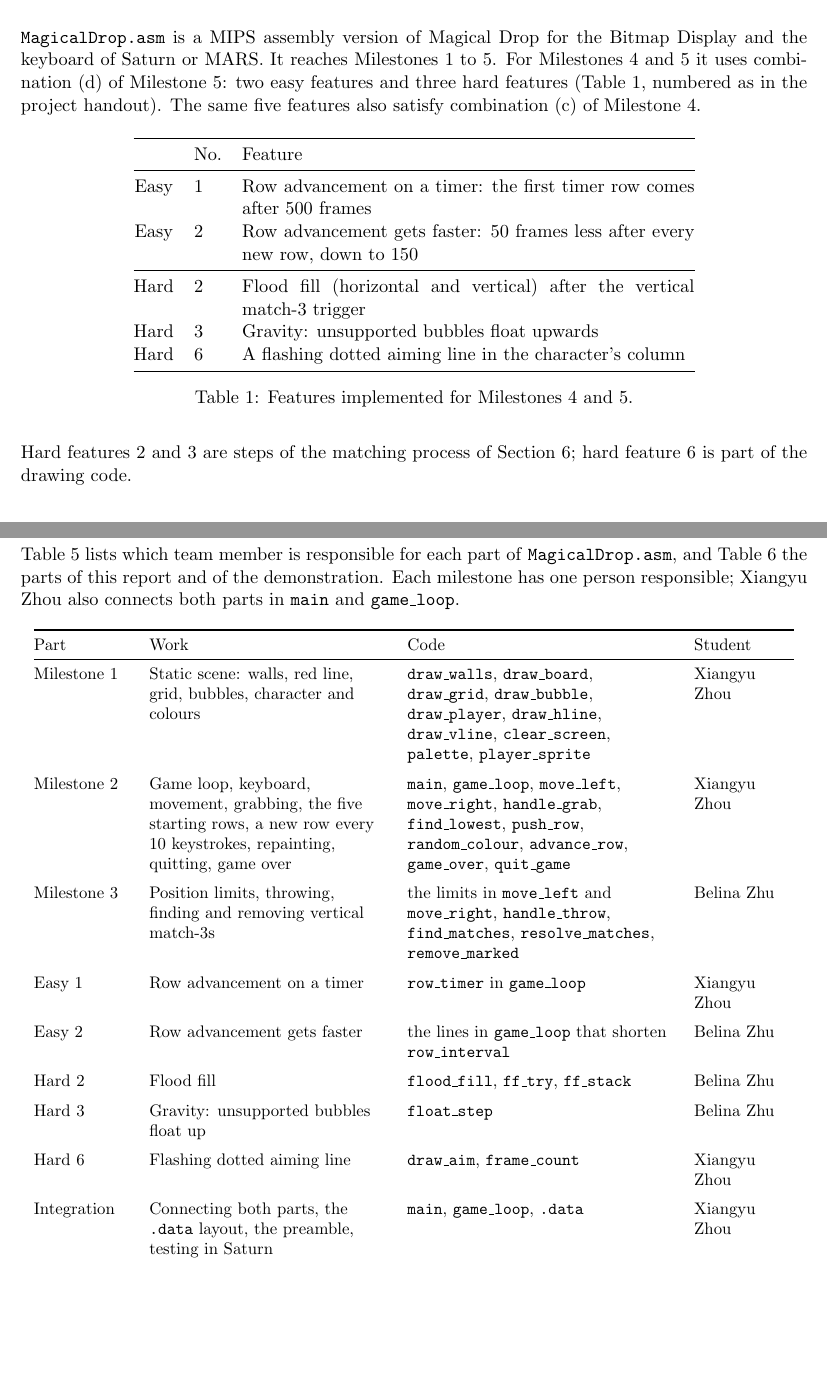
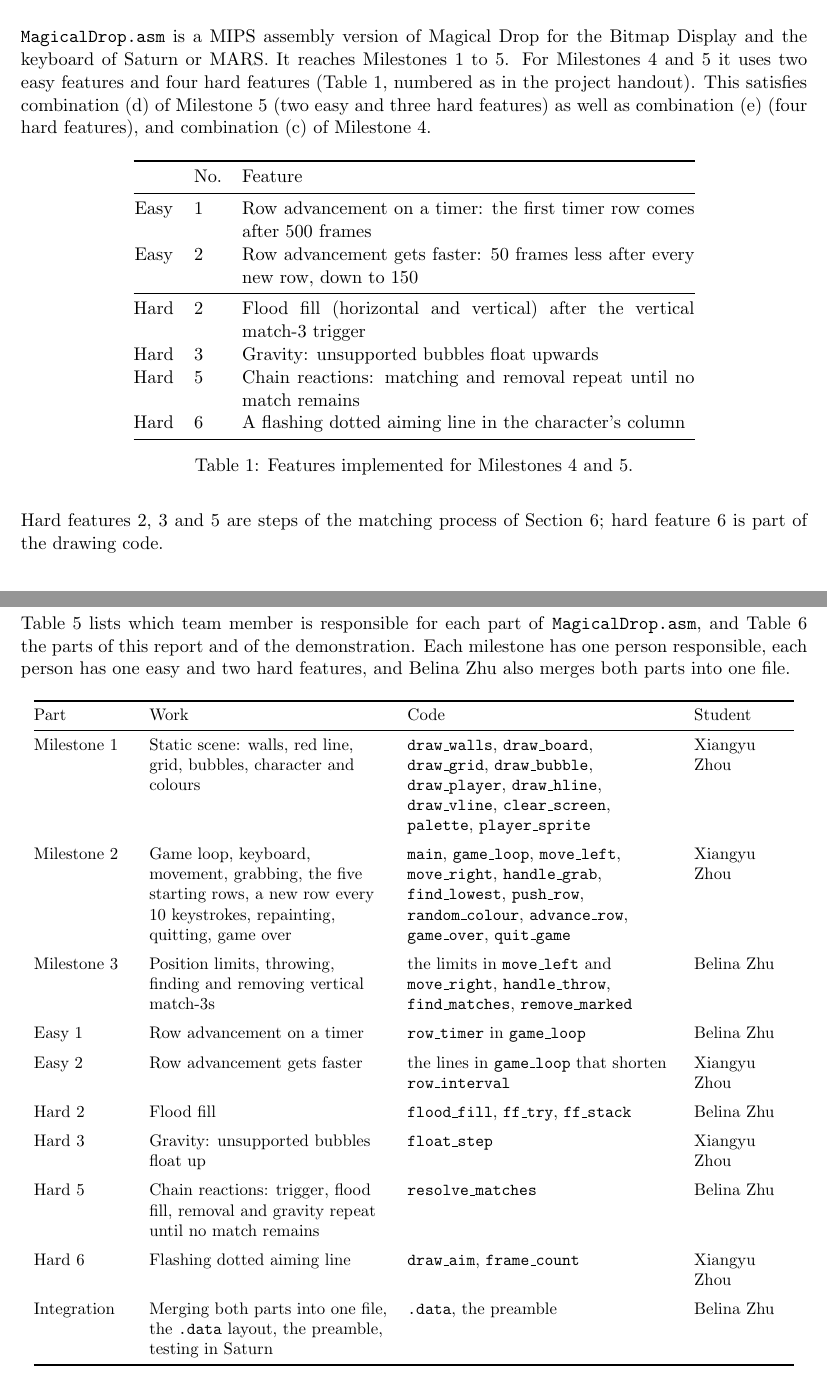
Before and after one commit to aliezaway/csc258-magical-drop, a LaTeX document (submission/project_report.tex): two parts of pages 1 and 10 of 10 before the commit and two parts of pages 1 and 10 of 11 after it, joined at a grey line, cut so that both start at the same text, the shorter picture padded with empty space. Compiled offline with pdfLaTeX.

Commit message:
List chain reactions as hard 5 and split the work 1 easy + 2 hard each

```diff
--- a/submission/project_report.tex
+++ b/submission/project_report.tex
@@ -31,9 +31,10 @@
 
 \code{MagicalDrop.asm} is a MIPS assembly version of Magical Drop for the
 Bitmap Display and the keyboard of Saturn or MARS. It reaches Milestones 1 to
-5. For Milestones 4 and 5 it uses combination (d) of Milestone 5: two easy
-features and three hard features (Table~\ref{tab:features}, numbered as in the
-project handout). The same five features also satisfy combination (c) of
+5. For Milestones 4 and 5 it uses two easy features and four hard features
+(Table~\ref{tab:features}, numbered as in the project handout). This
+satisfies combination (d) of Milestone 5 (two easy and three hard features)
+as well as combination (e) (four hard features), and combination (c) of
 Milestone 4.
 
 \begin{table}[H]
@@ -47,6 +48,7 @@
 \midrule
 Hard & 2 & Flood fill (horizontal and vertical) after the vertical match-3 trigger\\
 Hard & 3 & Gravity: unsupported bubbles float upwards\\
+Hard & 5 & Chain reactions: matching and removal repeat until no match remains\\
 Hard & 6 & A flashing dotted aiming line in the character's column\\
 \bottomrule
 \end{tabular}
@@ -54,7 +56,7 @@
 \label{tab:features}
 \end{table}
 
-Hard features 2 and 3 are steps of the matching process of
+Hard features 2, 3 and 5 are steps of the matching process of
 Section~\ref{sec:m3}; hard feature 6 is part of the drawing code.
 
 \section{Bitmap Display Configuration}
@@ -404,8 +407,8 @@
 Table~\ref{tab:attribution} lists which team member is responsible for each
 part of \code{MagicalDrop.asm}, and Table~\ref{tab:attribution-report} the
 parts of this report and of the demonstration. Each milestone has one person
-responsible; Xiangyu Zhou also connects both parts in \code{main} and
-\code{game\_loop}.
+responsible, each person has one easy and two hard features, and Belina Zhu
+also merges both parts into one file.
 
 \begin{table}[H]
 \centering
@@ -429,27 +432,29 @@
 \addlinespace
 Milestone 3 & Position limits, throwing, finding and removing vertical
 match-3s & the limits in \code{move\_left} and \code{move\_right},
-\code{handle\_throw}, \code{find\_matches}, \code{resolve\_matches},
-\code{remove\_marked} & Belina Zhu\\
+\code{handle\_throw}, \code{find\_matches}, \code{remove\_marked} &
+Belina Zhu\\
 \addlinespace
 Easy 1 & Row advancement on a timer & \code{row\_timer} in \code{game\_loop}
-& Xiangyu Zhou\\
+& Belina Zhu\\
 \addlinespace
 Easy 2 & Row advancement gets faster & the lines in \code{game\_loop} that
-shorten \code{row\_interval} & Belina Zhu\\
+shorten \code{row\_interval} & Xiangyu Zhou\\
 \addlinespace
 Hard 2 & Flood fill & \code{flood\_fill}, \code{ff\_try}, \code{ff\_stack} &
 Belina Zhu\\
 \addlinespace
 Hard 3 & Gravity: unsupported bubbles float up & \code{float\_step} &
-Belina Zhu\\
+Xiangyu Zhou\\
+\addlinespace
+Hard 5 & Chain reactions: trigger, flood fill, removal and gravity repeat
+until no match remains & \code{resolve\_matches} & Belina Zhu\\
 \addlinespace
 Hard 6 & Flashing dotted aiming line & \code{draw\_aim},
 \code{frame\_count} & Xiangyu Zhou\\
 \addlinespace
-Integration & Connecting both parts, the \code{.data} layout, the preamble,
-testing in Saturn & \code{main}, \code{game\_loop}, \code{.data} &
-Xiangyu Zhou\\
+Integration & Merging both parts into one file, the \code{.data} layout,
+the preamble, testing in Saturn & \code{.data}, the preamble & Belina Zhu\\
 \bottomrule
 \end{tabular}
 \caption{Who is responsible for each part of \code{MagicalDrop.asm}.}
```
Also changed, not shown: README.md, submission/project_report.pdf, submission/project_report.tex (26 more changed lines), 1 other file.
